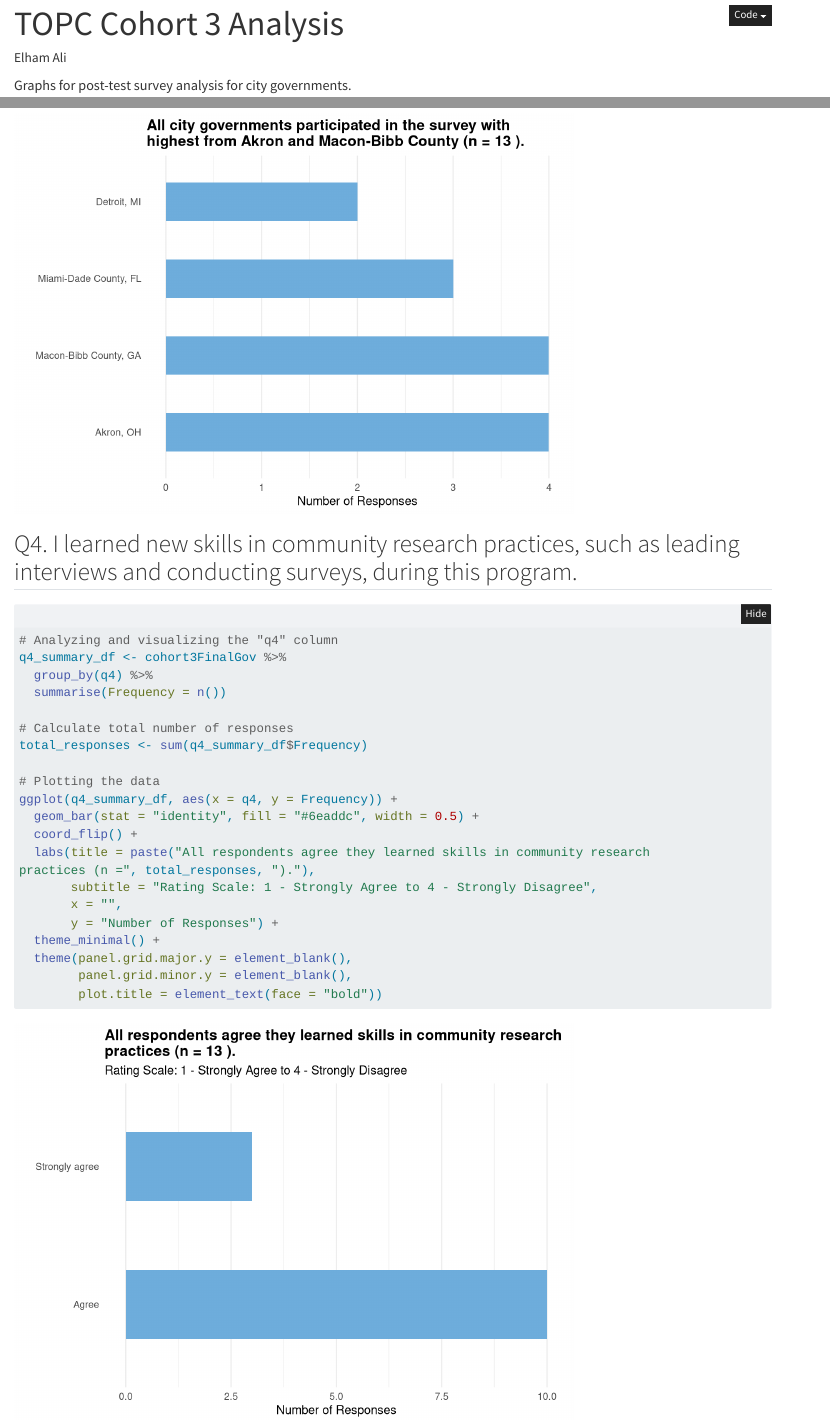
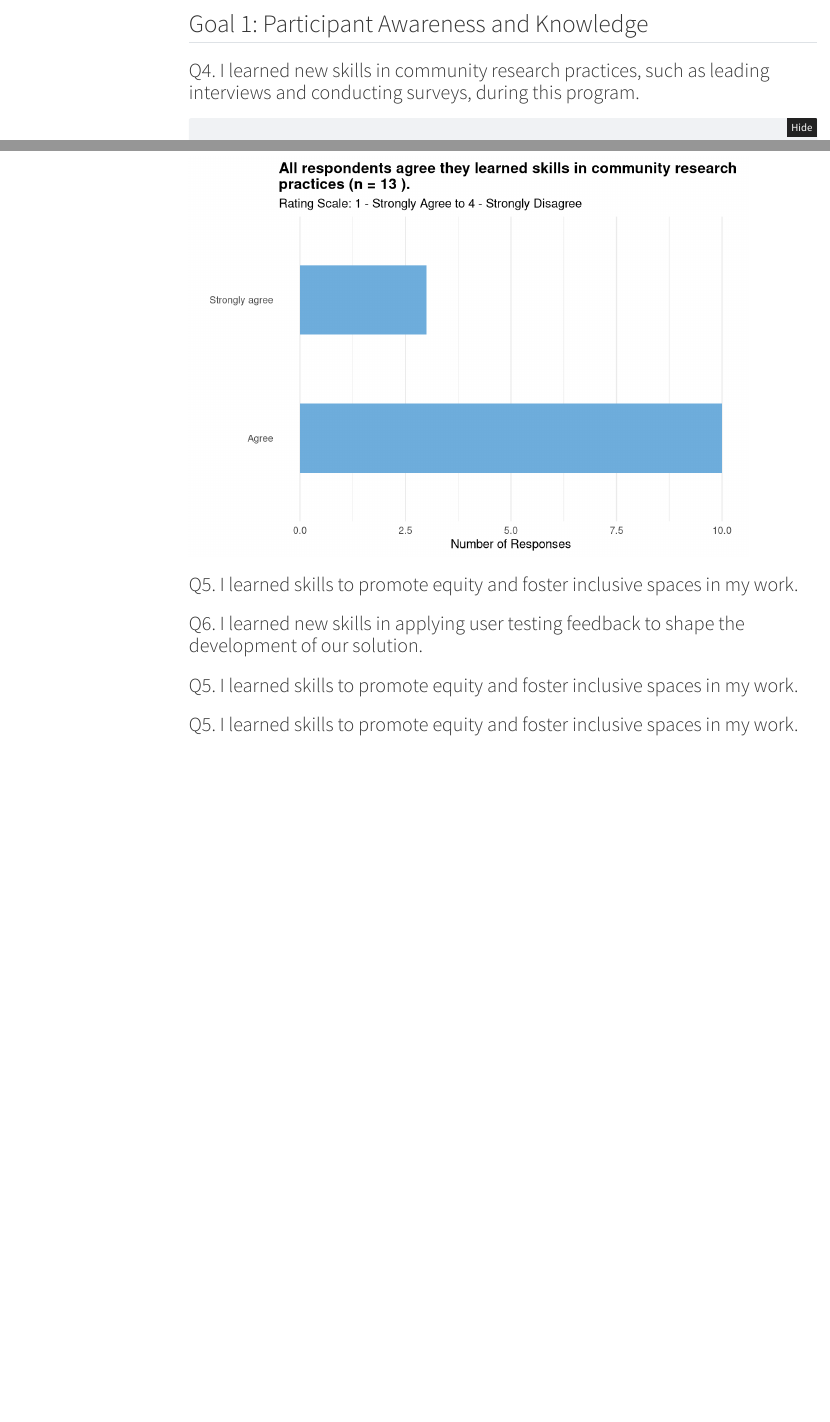
Before and after one commit to beeckcenter/TOPC-impact-evaluation-dashboard, a Quarto document (Cohort 3 Analysis.qmd): the page in a window 1100 px wide, from 10 px down before the commit and from 1840 px down after it, and a second part further down, joined at a grey line. Rendered offline with R 4.5, knitr and Pandoc in place of Quarto, with nearby package versions; folded parts are opened; menus at the side of the page are left out.

Commit message:
updated yaml

````diff
--- a/Cohort 3 Analysis.qmd
+++ b/Cohort 3 Analysis.qmd
@@ -3,6 +3,7 @@ title: "TOPC Cohort 3 Analysis"
 author: "Elham Ali"
 format:
   html:
+    toc: true
     code-fold: true
     code-summary: "Show the code"
 editor: visual
@@ -65,10 +68,12 @@ highest from Akron and Macon-Bibb County (n =", total_responses,")."),
         plot.title = element_text(face = "bold"))
 ```
 
-## Q4. I learned new skills in community research practices, such as leading interviews and conducting surveys, during this program.
+## Goal 1: Participant Awareness and Knowledge
+
+### Q4. I learned new skills in community research practices, such as leading interviews and conducting surveys, during this program.
 
 ```{r}
-
+#| message: false
 # Analyzing and visualizing the "q4" column
 q4_summary_df <- cohort3FinalGov %>%
   group_by(q4) %>%
@@ -91,3 +96,11 @@ practices (n =", total_responses, ")."),
         panel.grid.minor.y = element_blank(),
         plot.title = element_text(face = "bold"))
 ```
+
+### Q5. I learned skills to promote equity and foster inclusive spaces in my work.
+
+### Q6. I learned new skills in applying user testing feedback to shape the development of our solution.
+
+### Q5. I learned skills to promote equity and foster inclusive spaces in my work.
+
+### Q5. I learned skills to promote equity and foster inclusive spaces in my work.
````
Also changed, not shown: Cohort 3 Analysis.html, Cohort 3 Analysis.qmd (4 more changed lines).
